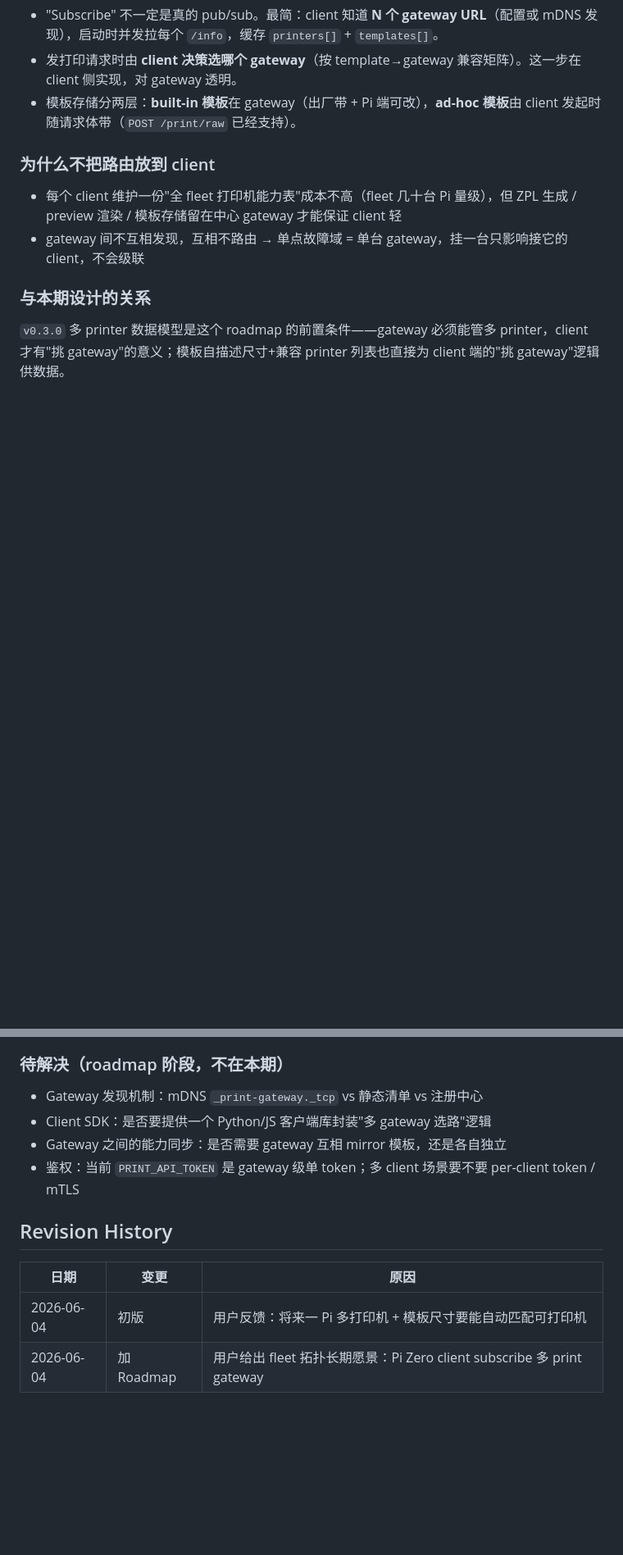
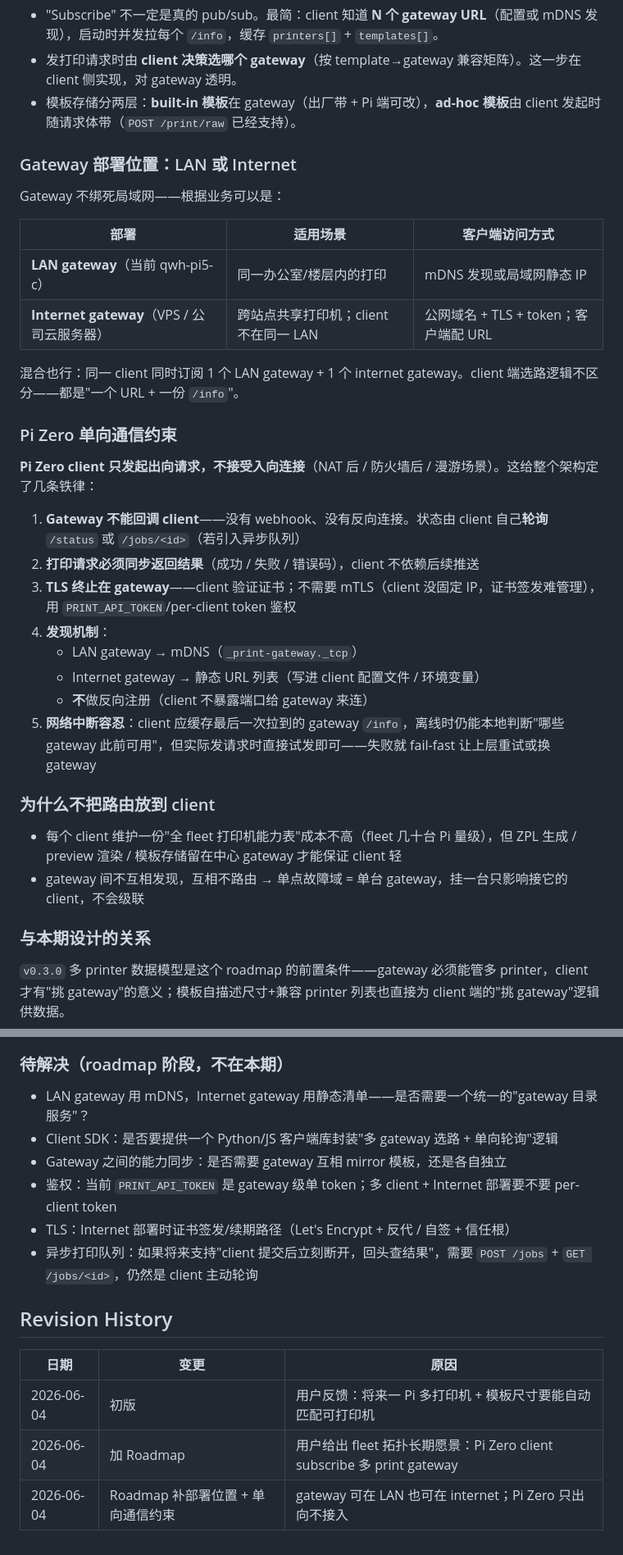
Before and after one commit to AptitudeMedicalSystems/print-server-zebra, a Markdown page: _docs/design/multi_printer.md, 2 parts joined by grey strips. Shown at 82% size. GitHub-like rendering; blank space fills up the shorter version.

Commit message:
docs: roadmap — LAN/internet gateway deployments + Pi Zero outbound-only constraint
Gateway can sit on the LAN (mDNS discovery) or on the internet (static
URL + TLS + token). Pi Zero clients are strictly outbound: no inbound
ports, no webhooks, no reverse connections. That forces synchronous
print responses and client-side polling for any async status, and
shapes auth/discovery/TLS choices accordingly.

Co-Authored-By: Claude Opus 4.7 (1M context) <noreply@anthropic.com>

```diff
--- a/_docs/design/multi_printer.md
+++ b/_docs/design/multi_printer.md
@@ -190,6 +190,30 @@ printers:
 - 发打印请求时由 **client 决策选哪个 gateway**（按 template→gateway 兼容矩阵）。这一步在 client 侧实现，对 gateway 透明。
 - 模板存储分两层：**built-in 模板**在 gateway（出厂带 + Pi 端可改），**ad-hoc 模板**由 client 发起时随请求体带（`POST /print/raw` 已经支持）。
 
+### Gateway 部署位置：LAN 或 Internet
+
+Gateway 不绑死局域网——根据业务可以是：
+
+| 部署 | 适用场景 | 客户端访问方式 |
+|---|---|---|
+| **LAN gateway**（当前 qwh-pi5-c） | 同一办公室/楼层内的打印 | mDNS 发现或局域网静态 IP |
+| **Internet gateway**（VPS / 公司云服务器） | 跨站点共享打印机；client 不在同一 LAN | 公网域名 + TLS + token；客户端配 URL |
+
+混合也行：同一 client 同时订阅 1 个 LAN gateway + 1 个 internet gateway。client 端选路逻辑不区分——都是"一个 URL + 一份 `/info`"。
+
+### Pi Zero 单向通信约束
+
+**Pi Zero client 只发起出向请求，不接受入向连接**（NAT 后 / 防火墙后 / 漫游场景）。这给整个架构定了几条铁律：
+
+1. **Gateway 不能回调 client**——没有 webhook、没有反向连接。状态由 client 自己**轮询** `/status` 或 `/jobs/<id>`（若引入异步队列）
+2. **打印请求必须同步返回结果**（成功 / 失败 / 错误码），client 不依赖后续推送
+3. **TLS 终止在 gateway**——client 验证证书；不需要 mTLS（client 没固定 IP，证书签发难管理），用 `PRINT_API_TOKEN`/per-client token 鉴权
+4. **发现机制**：
+   - LAN gateway → mDNS（`_print-gateway._tcp`）
+   - Internet gateway → 静态 URL 列表（写进 client 配置文件 / 环境变量）
+   - **不**做反向注册（client 不暴露端口给 gateway 来连）
+5. **网络中断容忍**：client 应缓存最后一次拉到的 gateway `/info`，离线时仍能本地判断"哪些 gateway 此前可用"，但实际发请求时直接试发即可——失败就 fail-fast 让上层重试或换 gateway
+
 ### 为什么不把路由放到 client
 
 - 每个 client 维护一份"全 fleet 打印机能力表"成本不高（fleet 几十台 Pi 量级），但 ZPL 生成 / preview 渲染 / 模板存储留在中心 gateway 才能保证 client 轻
@@ -201,10 +225,12 @@ printers:
 
 ### 待解决（roadmap 阶段，不在本期）
 
-- Gateway 发现机制：mDNS `_print-gateway._tcp` vs 静态清单 vs 注册中心
-- Client SDK：是否要提供一个 Python/JS 客户端库封装"多 gateway 选路"逻辑
+- LAN gateway 用 mDNS，Internet gateway 用静态清单——是否需要一个统一的"gateway 目录服务"？
+- Client SDK：是否要提供一个 Python/JS 客户端库封装"多 gateway 选路 + 单向轮询"逻辑
 - Gateway 之间的能力同步：是否需要 gateway 互相 mirror 模板，还是各自独立
-- 鉴权：当前 `PRINT_API_TOKEN` 是 gateway 级单 token；多 client 场景要不要 per-client token / mTLS
+- 鉴权：当前 `PRINT_API_TOKEN` 是 gateway 级单 token；多 client + Internet 部署要不要 per-client token
+- TLS：Internet 部署时证书签发/续期路径（Let's Encrypt + 反代 / 自签 + 信任根）
+- 异步打印队列：如果将来支持"client 提交后立刻断开，回头查结果"，需要 `POST /jobs` + `GET /jobs/<id>`，仍然是 client 主动轮询
 
 ## Revision History
 
@@ -212,3 +238,4 @@ printers:
 |---|---|---|
 | 2026-06-04 | 初版 | 用户反馈：将来一 Pi 多打印机 + 模板尺寸要能自动匹配可打印机 |
 | 2026-06-04 | 加 Roadmap | 用户给出 fleet 拓扑长期愿景：Pi Zero client subscribe 多 print gateway |
+| 2026-06-04 | Roadmap 补部署位置 + 单向通信约束 | gateway 可在 LAN 也可在 internet；Pi Zero 只出向不接入 |
```
